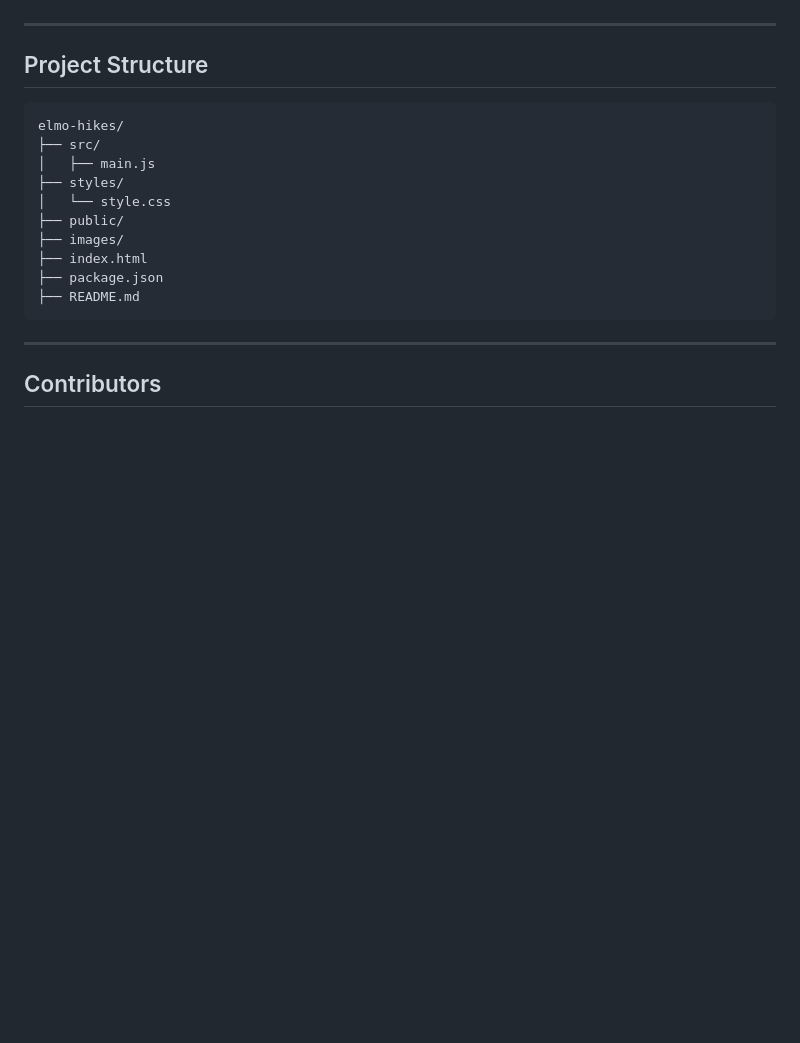
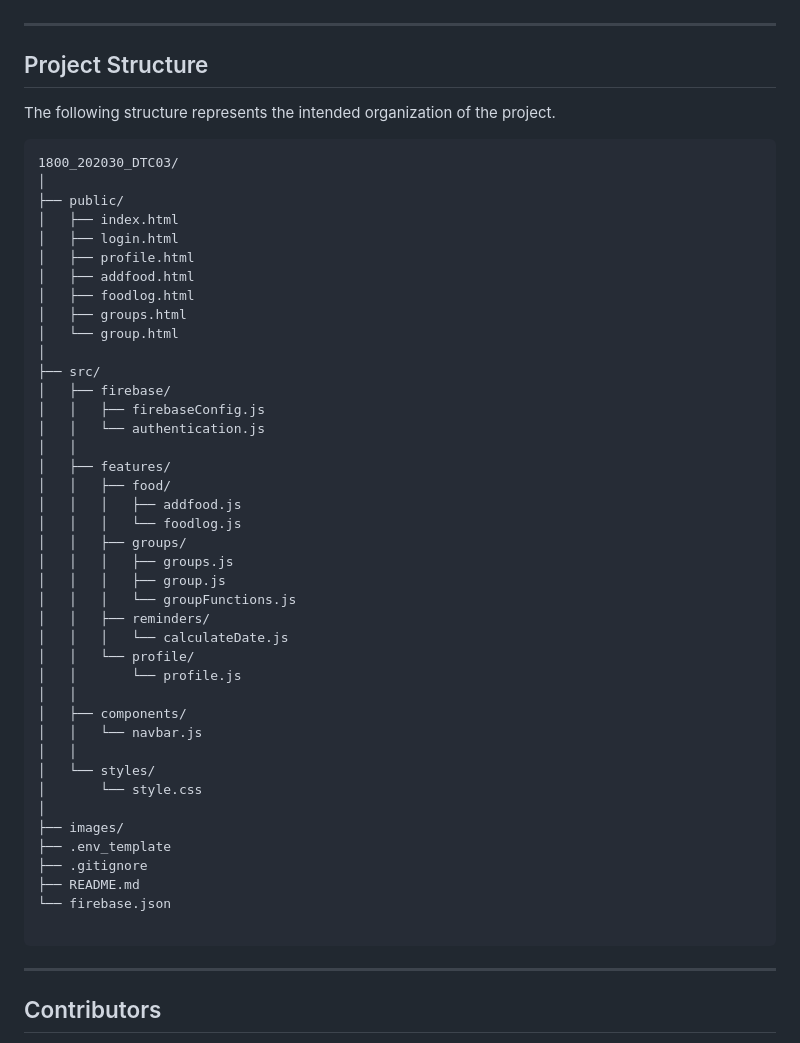
Before and after one commit to Gzheng710-kiwi/1800_202530_DTC03, a Markdown page: README.md, the part around the change. GitHub-like rendering; blank space fills up the shorter version.

Commit message:
Add information to README.md

````diff
--- a/README.md
+++ b/README.md
@@ -42,17 +42,50 @@ Developed for the COMP 1800 course, this project applies User-Centred Design pra
 
 ## Project Structure
 
+The following structure represents the intended organization of the project.
+
 ```
-elmo-hikes/
+1800_202030_DTC03/
+│
+├── public/
+│   ├── index.html
+│   ├── login.html
+│   ├── profile.html
+│   ├── addfood.html
+│   ├── foodlog.html
+│   ├── groups.html
+│   └── group.html
+│
 ├── src/
-│   ├── main.js
-├── styles/
-│   └── style.css
-├── public/
+│   ├── firebase/
+│   │   ├── firebaseConfig.js
+│   │   └── authentication.js
+│   │
+│   ├── features/
+│   │   ├── food/
+│   │   │   ├── addfood.js
+│   │   │   └── foodlog.js
+│   │   ├── groups/
+│   │   │   ├── groups.js
+│   │   │   ├── group.js
+│   │   │   └── groupFunctions.js
+│   │   ├── reminders/
+│   │   │   └── calculateDate.js
+│   │   └── profile/
+│   │       └── profile.js
+│   │
+│   ├── components/
+│   │   └── navbar.js
+│   │
+│   └── styles/
+│       └── style.css
+│
 ├── images/
-├── index.html
-├── package.json
+├── .env_template
+├── .gitignore
 ├── README.md
+└── firebase.json
+
 ```
 
 ---
````
